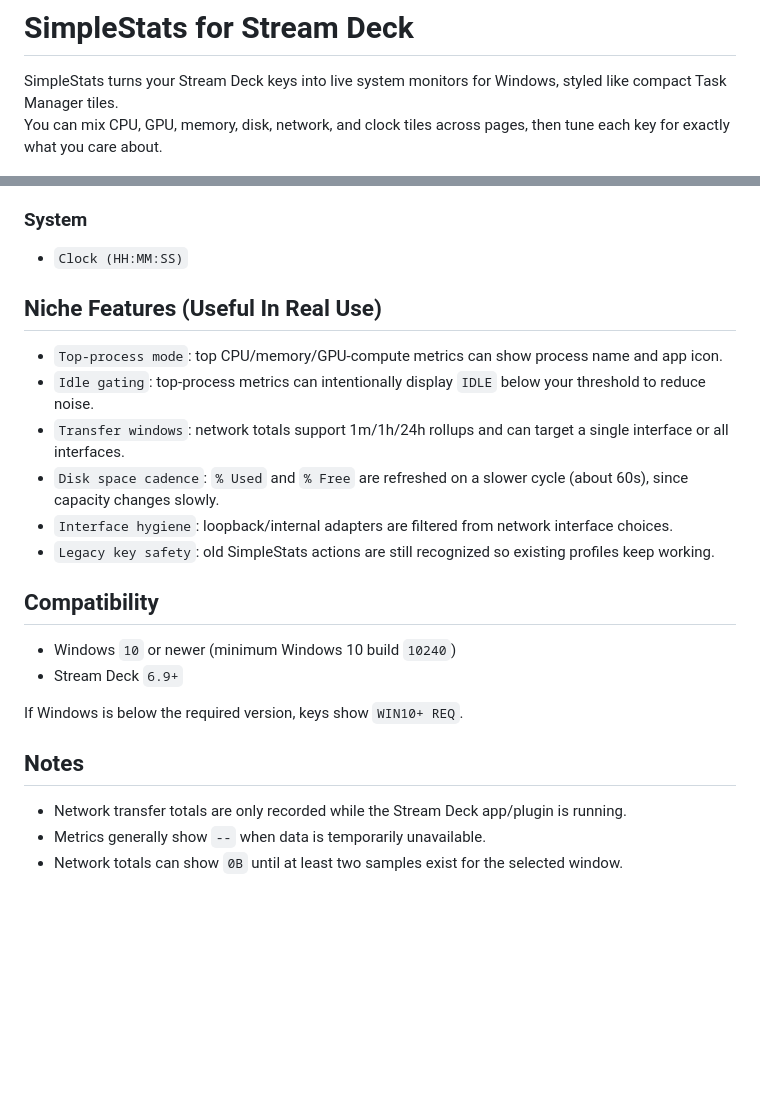
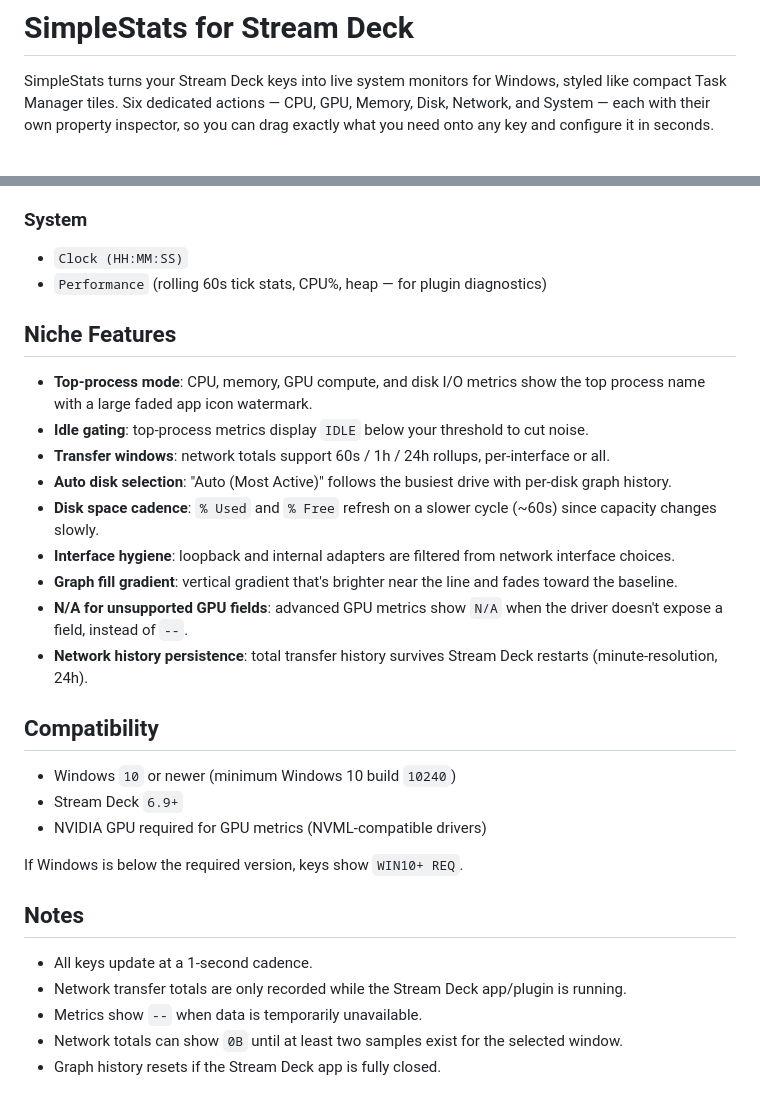
Before and after one commit to SirCrest/SimpleStats, a Markdown page: README.md, 2 parts joined by grey strips. Rendered like a GitHub page; blank space fills up the shorter version.

```diff
--- a/README.md
+++ b/README.md
@@ -1,7 +1,7 @@
 # SimpleStats for Stream Deck
 
 SimpleStats turns your Stream Deck keys into live system monitors for Windows, styled like compact Task Manager tiles.
-You can mix CPU, GPU, memory, disk, network, and clock tiles across pages, then tune each key for exactly what you care about.
+Six dedicated actions — CPU, GPU, Memory, Disk, Network, and System — each with their own property inspector, so you can drag exactly what you need onto any key and configure it in seconds.
 
 ![SimpleStats preview](docs/images/simplestats-preview.png)
 
@@ -75,22 +81,29 @@ Show `IDLE` when top-process activity is below your chosen threshold.
 
 ### System
 - `Clock (HH:MM:SS)`
+- `Performance` (rolling 60s tick stats, CPU%, heap — for plugin diagnostics)
 
-## Niche Features (Useful In Real Use)
-- `Top-process mode`: top CPU/memory/GPU-compute metrics can show process name and app icon.
-- `Idle gating`: top-process metrics can intentionally display `IDLE` below your threshold to reduce noise.
-- `Transfer windows`: network totals support 1m/1h/24h rollups and can target a single interface or all interfaces.
-- `Disk space cadence`: `% Used` and `% Free` are refreshed on a slower cycle (about 60s), since capacity changes slowly.
-- `Interface hygiene`: loopback/internal adapters are filtered from network interface choices.
-- `Legacy key safety`: old SimpleStats actions are still recognized so existing profiles keep working.
+## Niche Features
+- **Top-process mode**: CPU, memory, GPU compute, and disk I/O metrics show the top process name with a large faded app icon watermark.
+- **Idle gating**: top-process metrics display `IDLE` below your threshold to cut noise.
+- **Transfer windows**: network totals support 60s / 1h / 24h rollups, per-interface or all.
+- **Auto disk selection**: "Auto (Most Active)" follows the busiest drive with per-disk graph history.
+- **Disk space cadence**: `% Used` and `% Free` refresh on a slower cycle (~60s) since capacity changes slowly.
+- **Interface hygiene**: loopback and internal adapters are filtered from network interface choices.
+- **Graph fill gradient**: vertical gradient that's brighter near the line and fades toward the baseline.
+- **N/A for unsupported GPU fields**: advanced GPU metrics show `N/A` when the driver doesn't expose a field, instead of `--`.
+- **Network history persistence**: total transfer history survives Stream Deck restarts (minute-resolution, 24h).
 
 ## Compatibility
 - Windows `10` or newer (minimum Windows 10 build `10240`)
 - Stream Deck `6.9+`
+- NVIDIA GPU required for GPU metrics (NVML-compatible drivers)
 
 If Windows is below the required version, keys show `WIN10+ REQ`.
 
 ## Notes
+- All keys update at a 1-second cadence.
 - Network transfer totals are only recorded while the Stream Deck app/plugin is running.
-- Metrics generally show `--` when data is temporarily unavailable.
+- Metrics show `--` when data is temporarily unavailable.
 - Network totals can show `0B` until at least two samples exist for the selected window.
+- Graph history resets if the Stream Deck app is fully closed.
```
Also changed, not shown: other parts of README.md (+36 -30 lines).
